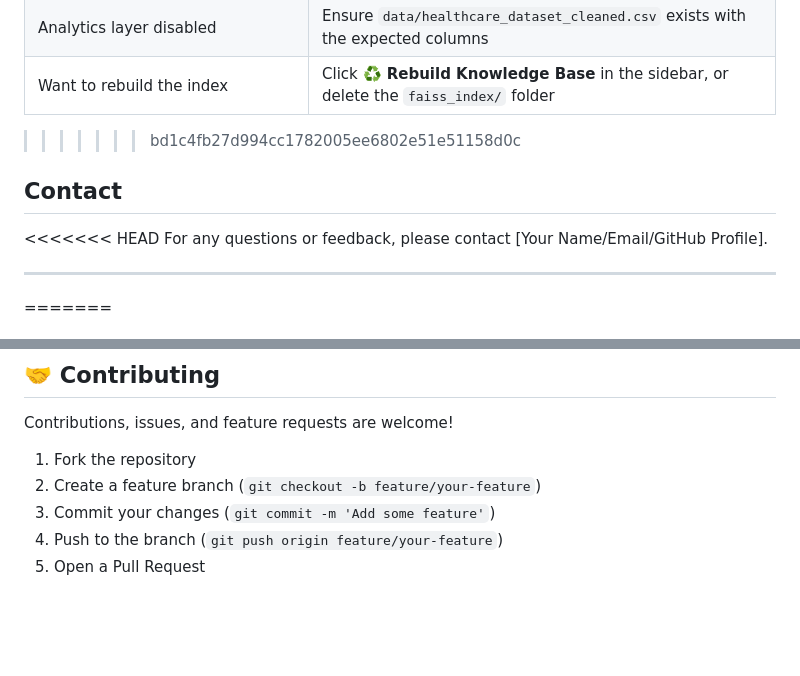
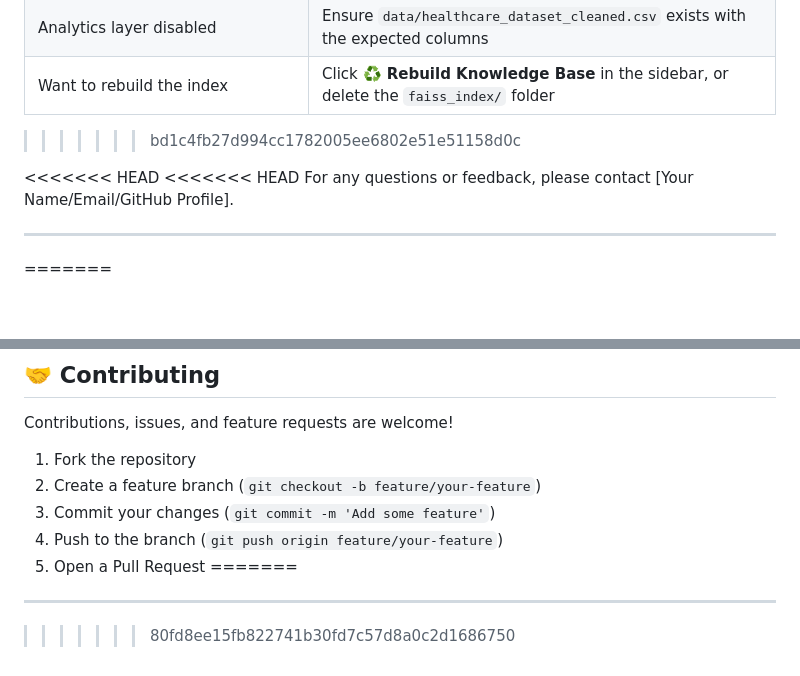
Before and after one commit to Amr2272/Ai-Medical-Assistant, a Markdown page: README.md, 2 parts joined by grey strips. Rendered like a GitHub page; blank space fills up the shorter version.

```diff
--- a/README.md
+++ b/README.md
@@ -430,8 +430,8 @@ All chats are serialized to `data/chat_history.json` (with `datetime` ISO encodi
 | Want to rebuild the index | Click **♻️ Rebuild Knowledge Base** in the sidebar, or delete the `faiss_index/` folder |
 >>>>>>> bd1c4fb27d994cc1782005ee6802e51e51158d0c
 
-## Contact
 
+<<<<<<< HEAD
 <<<<<<< HEAD
 For any questions or feedback, please contact [Your Name/Email/GitHub Profile].
 
@@ -467,3 +467,6 @@ Contributions, issues, and feature requests are welcome!
 3. Commit your changes (`git commit -m 'Add some feature'`)
 4. Push to the branch (`git push origin feature/your-feature`)
 5. Open a Pull Request
+=======
+---
+>>>>>>> 80fd8ee15fb822741b30fd7c57d8a0c2d1686750
```
